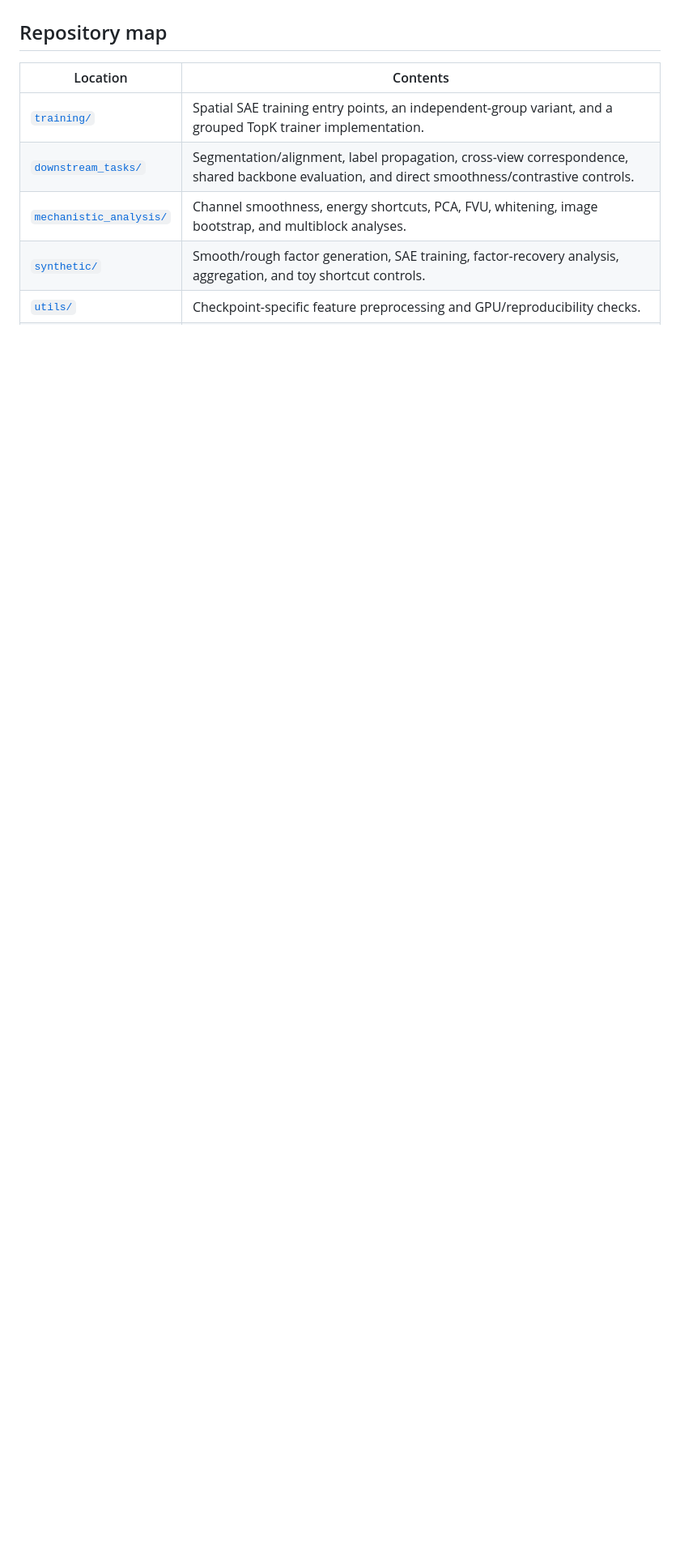
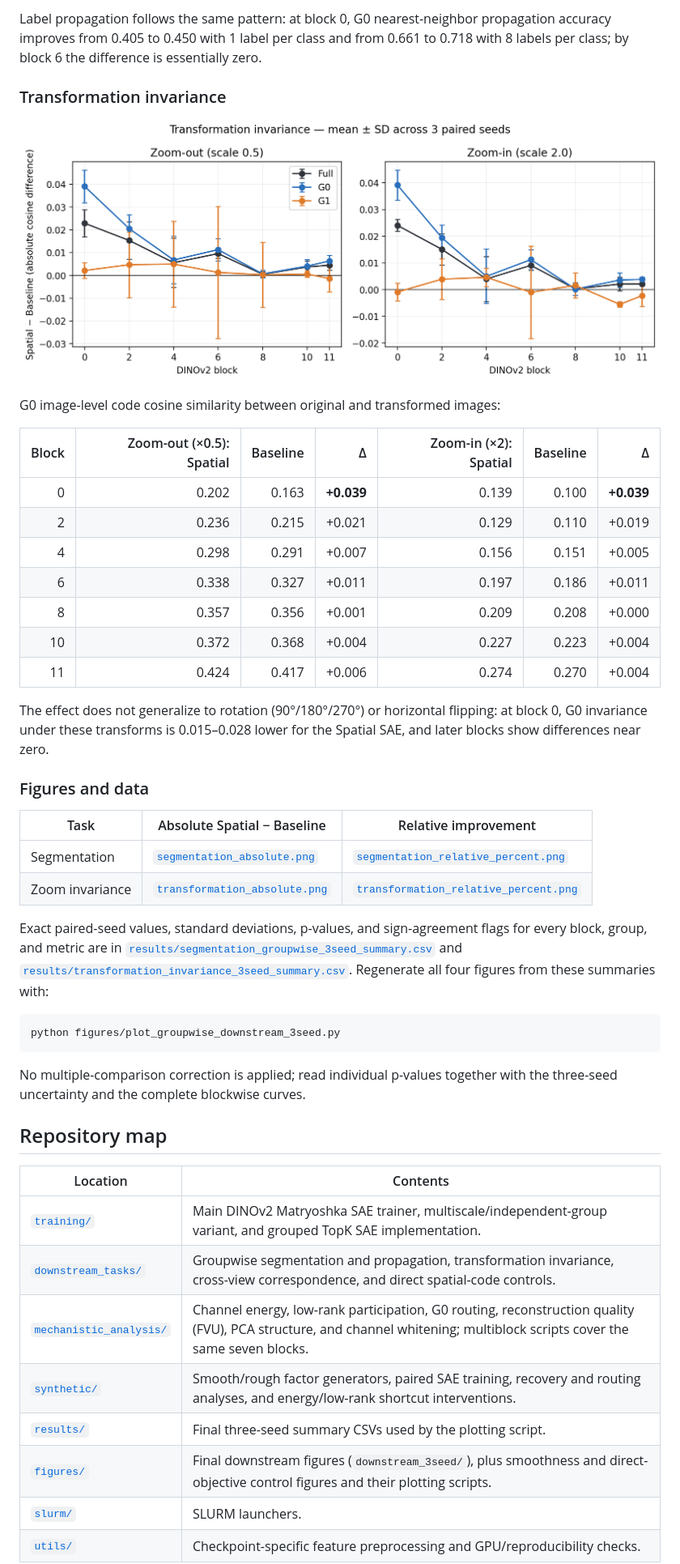
Before and after one commit to Semi-entirety/T-SAE-Follow-Up, a Markdown page: README.md, the part around one of its changes. Shown at 81% size. Drawn GitHub-style; pictures changed too: figures/downstream_3seed/transformation_absolute.png (added); blank space fills up the shorter version.

````diff
--- a/README.md
+++ b/README.md
@@ -17,10 +60,58 @@ This repository contains the contents of [`nhp_sae_analysis/spatial_sae_study`](
+Label propagation follows the same pattern: at block 0, G0 nearest-neighbor
+propagation accuracy improves from 0.405 to 0.450 with 1 label per class and
+from 0.661 to 0.718 with 8 labels per class; by block 6 the difference is
+essentially zero.
+
+### Transformation invariance
+
+![Zoom invariance, absolute Spatial − Baseline](figures/downstream_3seed/transformation_absolute.png)
+
+G0 image-level code cosine similarity between original and transformed images:
+
+| Block | Zoom-out (×0.5): Spatial | Baseline | Δ | Zoom-in (×2): Spatial | Baseline | Δ |
+|---:|---:|---:|---:|---:|---:|---:|
+| 0  | 0.202 | 0.163 | **+0.039** | 0.139 | 0.100 | **+0.039** |
+| 2  | 0.236 | 0.215 | +0.021 | 0.129 | 0.110 | +0.019 |
+| 4  | 0.298 | 0.291 | +0.007 | 0.156 | 0.151 | +0.005 |
+| 6  | 0.338 | 0.327 | +0.011 | 0.197 | 0.186 | +0.011 |
+| 8  | 0.357 | 0.356 | +0.001 | 0.209 | 0.208 | +0.000 |
+| 10 | 0.372 | 0.368 | +0.004 | 0.227 | 0.223 | +0.004 |
+| 11 | 0.424 | 0.417 | +0.006 | 0.274 | 0.270 | +0.004 |
+
+The effect does not generalize to rotation (90°/180°/270°) or horizontal
+flipping: at block 0, G0 invariance under these transforms is 0.015–0.028
+lower for the Spatial SAE, and later blocks show differences near zero.
+
+### Figures and data
+
+| Task | Absolute Spatial − Baseline | Relative improvement |
+|---|---|---|
+| Segmentation | [`segmentation_absolute.png`](figures/downstream_3seed/segmentation_absolute.png) | [`segmentation_relative_percent.png`](figures/downstream_3seed/segmentation_relative_percent.png) |
+| Zoom invariance | [`transformation_absolute.png`](figures/downstream_3seed/transformation_absolute.png) | [`transformation_relative_percent.png`](figures/downstream_3seed/transformation_relative_percent.png) |
+
+Exact paired-seed values, standard deviations, p-values, and sign-agreement
+flags for every block, group, and metric are in
+[`results/segmentation_groupwise_3seed_summary.csv`](results/segmentation_groupwise_3seed_summary.csv)
+and
+[`results/transformation_invariance_3seed_summary.csv`](results/transformation_invariance_3seed_summary.csv).
+Regenerate all four figures from these summaries with:
+
+```bash
+python figures/plot_groupwise_downstream_3seed.py
+```
+
+No multiple-comparison correction is applied; read individual p-values
+together with the three-seed uncertainty and the complete blockwise curves.
 
 ## Repository map
 
 | Location | Contents |
 | --- | --- |
-| [`training/`](training/) | Spatial SAE training entry points, an independent-group variant, and a grouped TopK trainer implementation. |
-| [`downstream_tasks/`](downstream_tasks/) | Segmentation/alignment, label propagation, cross-view correspondence, shared backbone evaluation, and direct smoothness/contrastive controls. |
-| [`mechanistic_analysis/`](mechanistic_analysis/) | Channel smoothness, energy shortcuts, PCA, FVU, whitening, image bootstrap, and multiblock analyses. |
-| [`synthetic/`](synthetic/) | Smooth/rough factor generation, SAE training, factor-recovery analysis, aggregation, and toy shortcut controls. |
+| [`training/`](training/) | Main DINOv2 Matryoshka SAE trainer, multiscale/independent-group variant, and grouped TopK SAE implementation. |
+| [`downstream_tasks/`](downstream_tasks/) | Groupwise segmentation and propagation, transformation invariance, cross-view correspondence, and direct spatial-code controls. |
+| [`mechanistic_analysis/`](mechanistic_analysis/) | Channel energy, low-rank participation, G0 routing, reconstruction quality (FVU), PCA structure, and channel whitening; multiblock scripts cover the same seven blocks. |
+| [`synthetic/`](synthetic/) | Smooth/rough factor generators, paired SAE training, recovery and routing analyses, and energy/low-rank shortcut interventions. |
+| [`results/`](results/) | Final three-seed summary CSVs used by the plotting script. |
+| [`figures/`](figures/) | Final downstream figures (`downstream_3seed/`), plus smoothness and direct-objective control figures and their plotting scripts. |
+| [`slurm/`](slurm/) | SLURM launchers. |
 | [`utils/`](utils/) | Checkpoint-specific feature preprocessing and GPU/reproducibility checks. |
````
Also changed, not shown: other parts of README.md (+136 -80 lines), figures/downstream_3seed/segmentation_absolute.png (added), figures/downstream_3seed/segmentation_relative_percent.png (added), figures/downstream_3seed/transformation_relative_percent.png (added), 11 other files.
